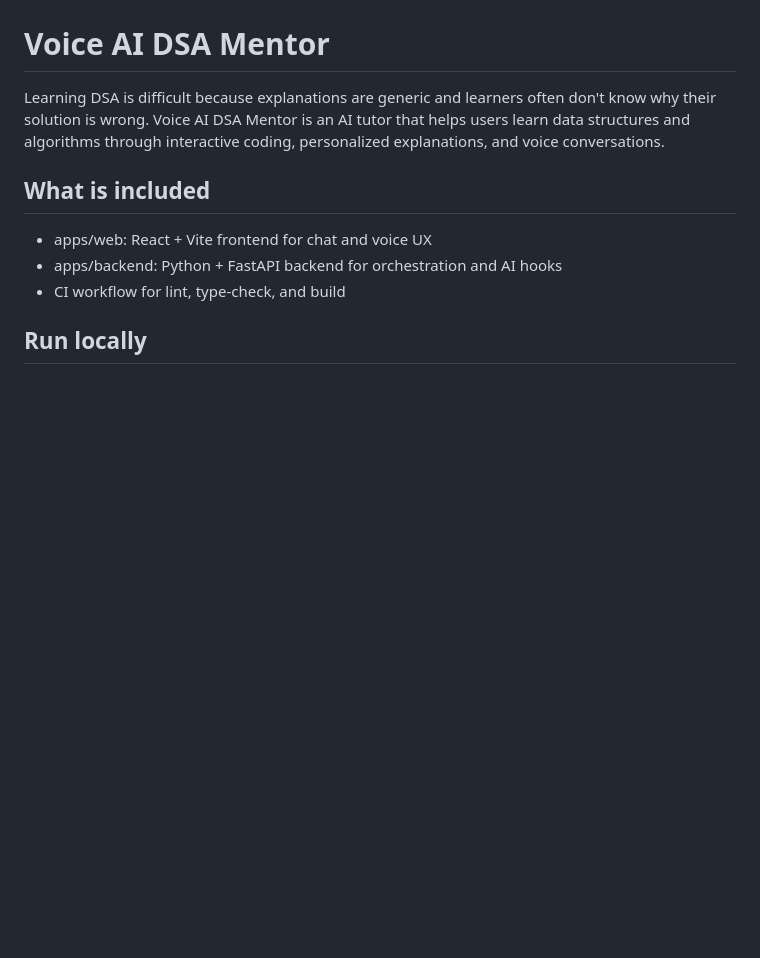
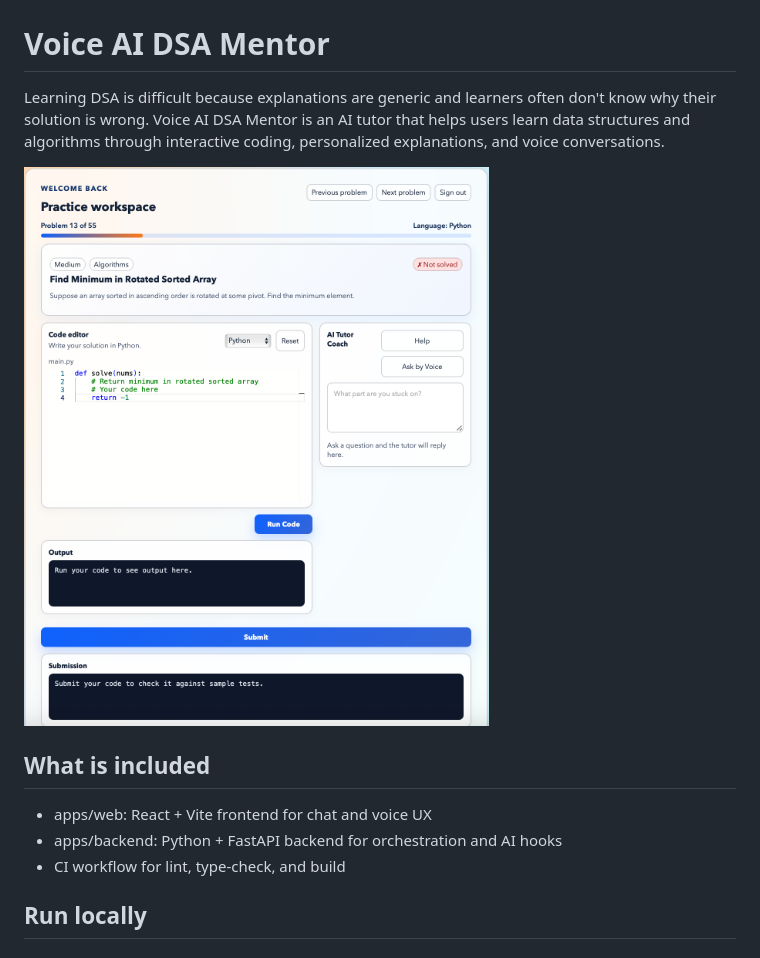
Before and after one commit to abucka/voice-ai-dsa-mentor, a Markdown page: README.md, the part around the change. GitHub-like rendering; pictures changed too: assets/app.png (added); blank space fills up the shorter version.

```diff
--- a/README.md
+++ b/README.md
@@ -2,6 +2,8 @@
 
 Learning DSA is difficult because explanations are generic and learners often don't know why their solution is wrong.
 Voice AI DSA Mentor is an AI tutor that helps users learn data structures and algorithms through interactive coding, personalized explanations, and voice conversations.
+
+![Alt text](assets/app.png)
 
 ## What is included
 
```
